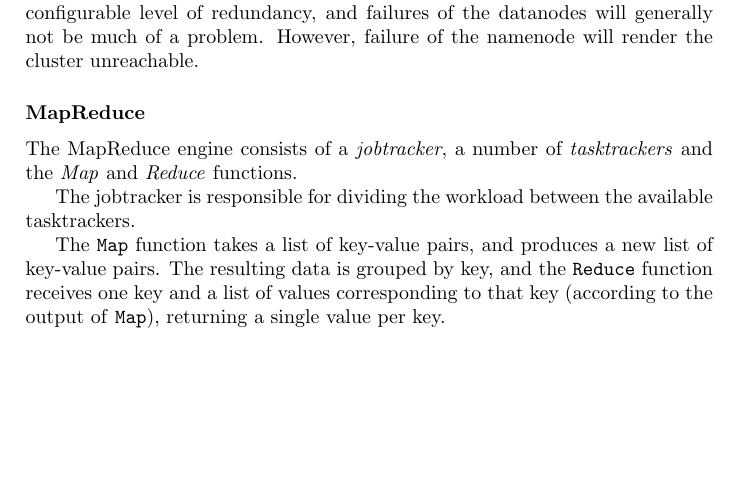
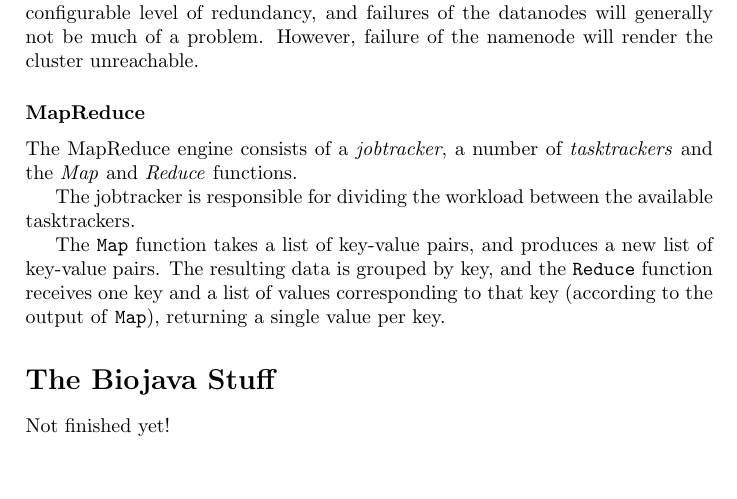
Before and after one commit to FreddyG/Concurrency, a LaTeX document (HadoopReport/report.tex): part of the page, cut so that both start at the same text. Compiled offline with pdfLaTeX.

Commit message:
update report

```diff
--- a/HadoopReport/report.tex
+++ b/HadoopReport/report.tex
@@ -45,4 +45,7 @@ list of key-value pairs. The resulting data is grouped by key, and the
 that key (according to the output of \texttt{Map}), returning a single value per
 key.
 
+\section*{The Biojava Stuff}
+Not finished yet!
+
 \end{document}
```
